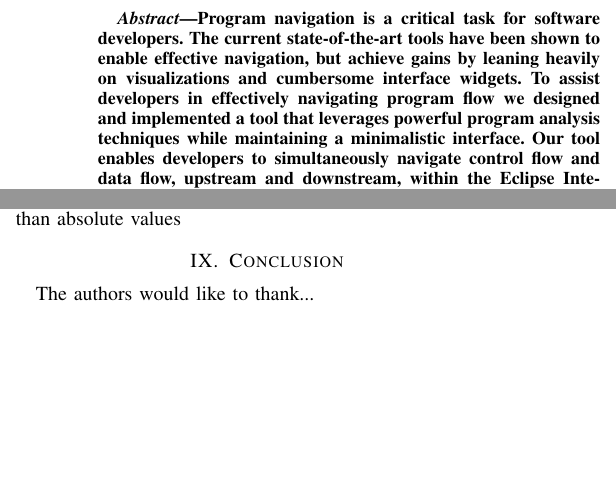
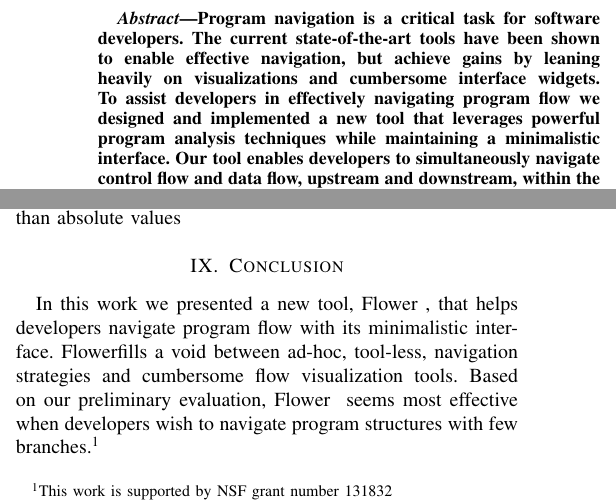
Before and after one commit to DeveloperLiberationFront/Program-Navigation-Plugin, a LaTeX paper (progNav Paper/progNav Paper.tex): two parts of the columns of pages 1 and 4 of 5, joined at a grey line, cut so that both start at the same text, the shorter picture padded with empty space. Compiled offline with pdfLaTeX; a missing font is replaced by an installed copy or a similar font; a LaTeX package or settings file that is missing is left out.

Commit message:
Conclusion and adding a pinch of novelty to the abstract

```diff
--- a/progNav Paper/progNav Paper.tex
+++ b/progNav Paper/progNav Paper.tex
@@ -49,7 +49,7 @@ Program navigation is a critical task for software developers.
 %Many tools and approaches have been proposed to aide developers in navigating programs.
 %In this work we present a tool, \toolName~, that enables developers
 The current state-of-the-art tools have been shown to enable effective navigation, but achieve gains by leaning heavily on visualizations and cumbersome interface widgets.
-To assist developers in effectively navigating program flow we designed and implemented a tool that leverages powerful program analysis techniques while maintaining a minimalistic interface.
+To assist developers in effectively navigating program flow we designed and implemented a new tool that leverages powerful program analysis techniques while maintaining a minimalistic interface.
 Our tool enables developers to simultaneously navigate control flow and data flow, upstream and downstream, within the Eclipse Integrated Development Environment (IDE).
 Based on a preliminary evaluation with 8 programmers, our tool seems to succeed when call graphs contain relatively few branches, but seems strained by complex program structures.
 %We present a different way to do things... enable the navigation control flow and data flow simultaneously using minimal interface alterations.
@@ -383,10 +383,9 @@ Deduced it was our tool. Due to social desirability bias. Study materials do not
 
 \section{Conclusion}
 
-%\section*{Acknowledgment}
-
-The authors would like to thank...
-
+In this work we presented a new tool, \toolName~, that helps developers navigate program flow with its minimalistic interface.
+\toolName fills a void between ad-hoc, tool-less, navigation strategies and cumbersome flow visualization tools.
+Based on our preliminary evaluation, \toolName~ seems most effective when developers wish to navigate program structures with few branches.\footnote{This work is supported by NSF grant number 131832}
 
 
 
```
